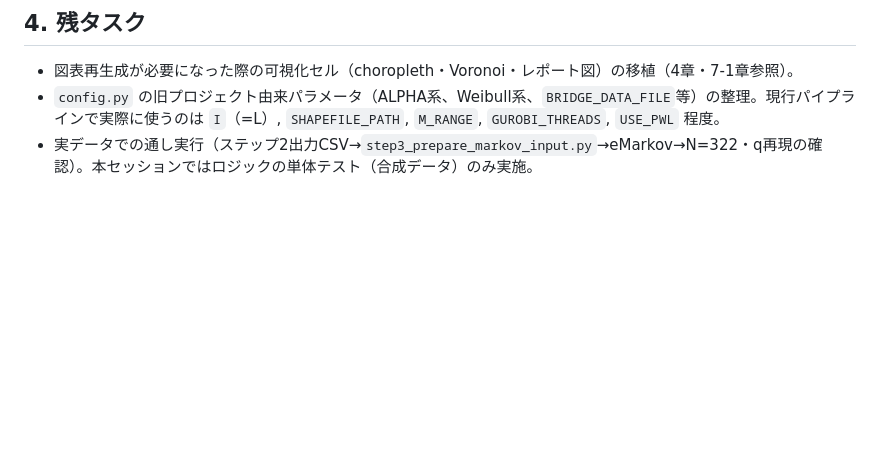
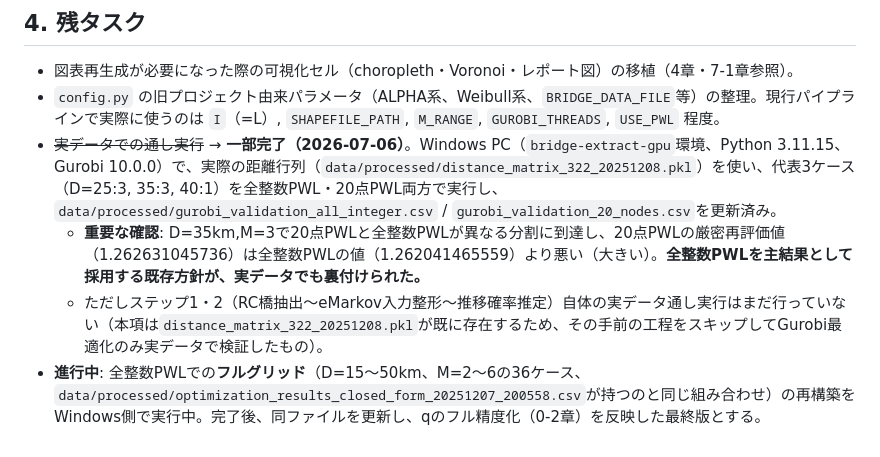
Before and after one commit to Fukuyama0327/paper-bundling-analysis, a Markdown page: notes/step3_refactoring.md, the part around the change. GitHub-like rendering; blank space fills up the shorter version.

```diff
--- a/notes/step3_refactoring.md
+++ b/notes/step3_refactoring.md
@@ -50,4 +50,7 @@
 
 - 図表再生成が必要になった際の可視化セル（choropleth・Voronoi・レポート図）の移植（4章・7-1章参照）。
 - `config.py` の旧プロジェクト由来パラメータ（ALPHA系、Weibull系、`BRIDGE_DATA_FILE`等）の整理。現行パイプラインで実際に使うのは `I`（=L）, `SHAPEFILE_PATH`, `M_RANGE`, `GUROBI_THREADS`, `USE_PWL` 程度。
-- 実データでの通し実行（ステップ2出力CSV→`step3_prepare_markov_input.py`→eMarkov→N=322・q再現の確認）。本セッションではロジックの単体テスト（合成データ）のみ実施。
+- ~~実データでの通し実行~~ → **一部完了（2026-07-06）**。Windows PC（`bridge-extract-gpu`環境、Python 3.11.15、Gurobi 10.0.0）で、実際の距離行列（`data/processed/distance_matrix_322_20251208.pkl`）を使い、代表3ケース（D=25:3, 35:3, 40:1）を全整数PWL・20点PWL両方で実行し、`data/processed/gurobi_validation_all_integer.csv` / `gurobi_validation_20_nodes.csv`を更新済み。
+  - **重要な確認**: D=35km,M=3で20点PWLと全整数PWLが異なる分割に到達し、20点PWLの厳密再評価値（1.262631045736）は全整数PWLの値（1.262041465559）より悪い（大きい）。**全整数PWLを主結果として採用する既存方針が、実データでも裏付けられた。**
+  - ただしステップ1・2（RC橋抽出〜eMarkov入力整形〜推移確率推定）自体の実データ通し実行はまだ行っていない（本項は`distance_matrix_322_20251208.pkl`が既に存在するため、その手前の工程をスキップしてGurobi最適化のみ実データで検証したもの）。
+- **進行中**: 全整数PWLでの**フルグリッド**（D=15〜50km、M=2〜6の36ケース、`data/processed/optimization_results_closed_form_20251207_200558.csv`が持つのと同じ組み合わせ）の再構築をWindows側で実行中。完了後、同ファイルを更新し、qのフル精度化（0-2章）を反映した最終版とする。
```
Also changed, not shown: docs/cli_scripts_guide.md (added, +176 -0 lines), notes/pre_git_migration_inventory.md (+2 -0 lines).
